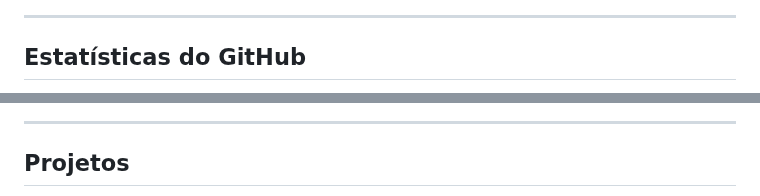
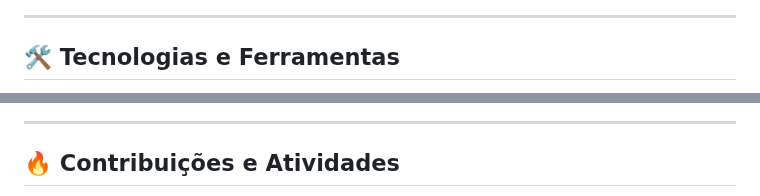
Before and after one commit to alefsantos498/alefsantos498, a Markdown page: README.md, 2 parts joined by grey strips. Drawn GitHub-style.

```diff
--- a/README.md
+++ b/README.md
@@ -13,6 +16,6 @@
 
 ---
 
-## Estatísticas do GitHub
+## 🛠️ Tecnologias e Ferramentas
 
 <div align="center">
@@ -52,6 +54,6 @@
 
 ---
 
-## Projetos
+## 🔥 Contribuições e Atividades
 
 <div align="center">
```
Also changed, not shown: other parts of README.md (+57 -66 lines).
